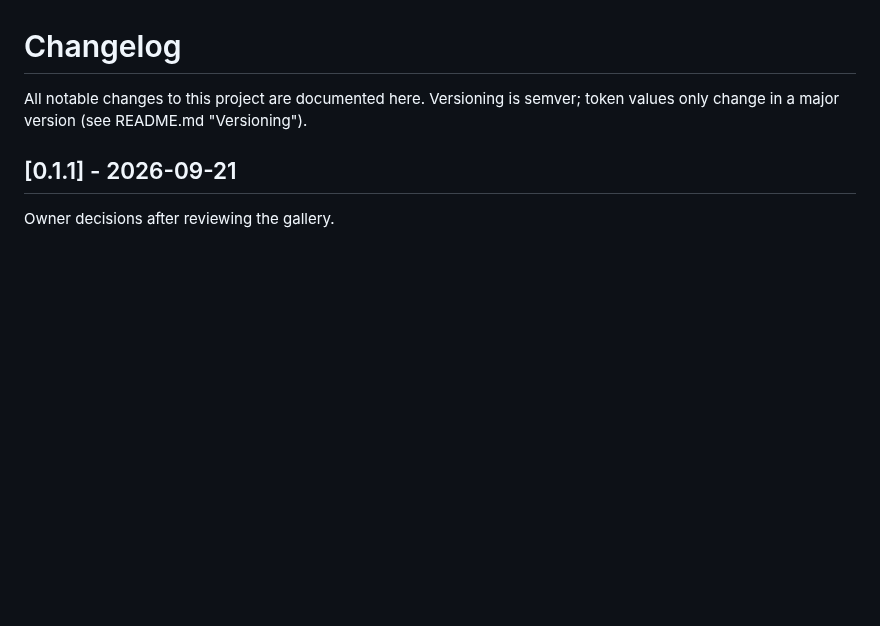
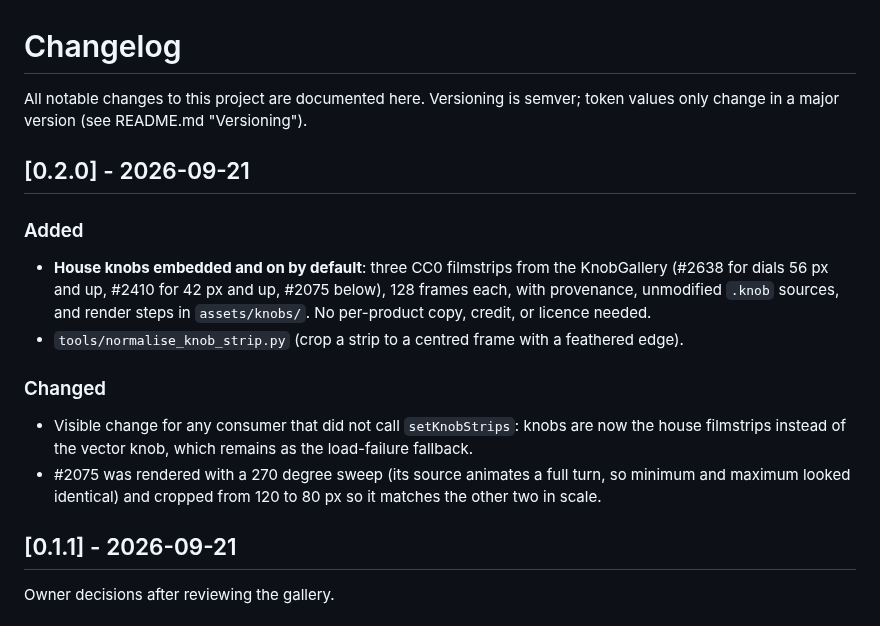
Before and after one commit to themightyzq/zqsfx_ui, a Markdown page: CHANGELOG.md, the part around the change. Drawn GitHub-style; blank space fills up the shorter version.

```diff
--- a/CHANGELOG.md
+++ b/CHANGELOG.md
@@ -2,6 +2,21 @@
 
 All notable changes to this project are documented here. Versioning is semver; token
 values only change in a major version (see README.md "Versioning").
+
+## [0.2.0] - 2026-09-21
+
+### Added
+- **House knobs embedded and on by default**: three CC0 filmstrips from the KnobGallery
+  (#2638 for dials 56 px and up, #2410 for 42 px and up, #2075 below), 128 frames each, with
+  provenance, unmodified `.knob` sources, and render steps in `assets/knobs/`. No per-product
+  copy, credit, or licence needed.
+- `tools/normalise_knob_strip.py` (crop a strip to a centred frame with a feathered edge).
+
+### Changed
+- Visible change for any consumer that did not call `setKnobStrips`: knobs are now the house
+  filmstrips instead of the vector knob, which remains as the load-failure fallback.
+- #2075 was rendered with a 270 degree sweep (its source animates a full turn, so minimum and
+  maximum looked identical) and cropped from 120 to 80 px so it matches the other two in scale.
 
 ## [0.1.1] - 2026-09-21
 
```
Also changed, not shown: README.md (+19 -17 lines), assets/knobs/PROVENANCE.md (added, +40 -0 lines), assets/knobs/strip_b.png (added), assets/knobs/strip_c.png (added), docs/gallery.png, 10 other files.
